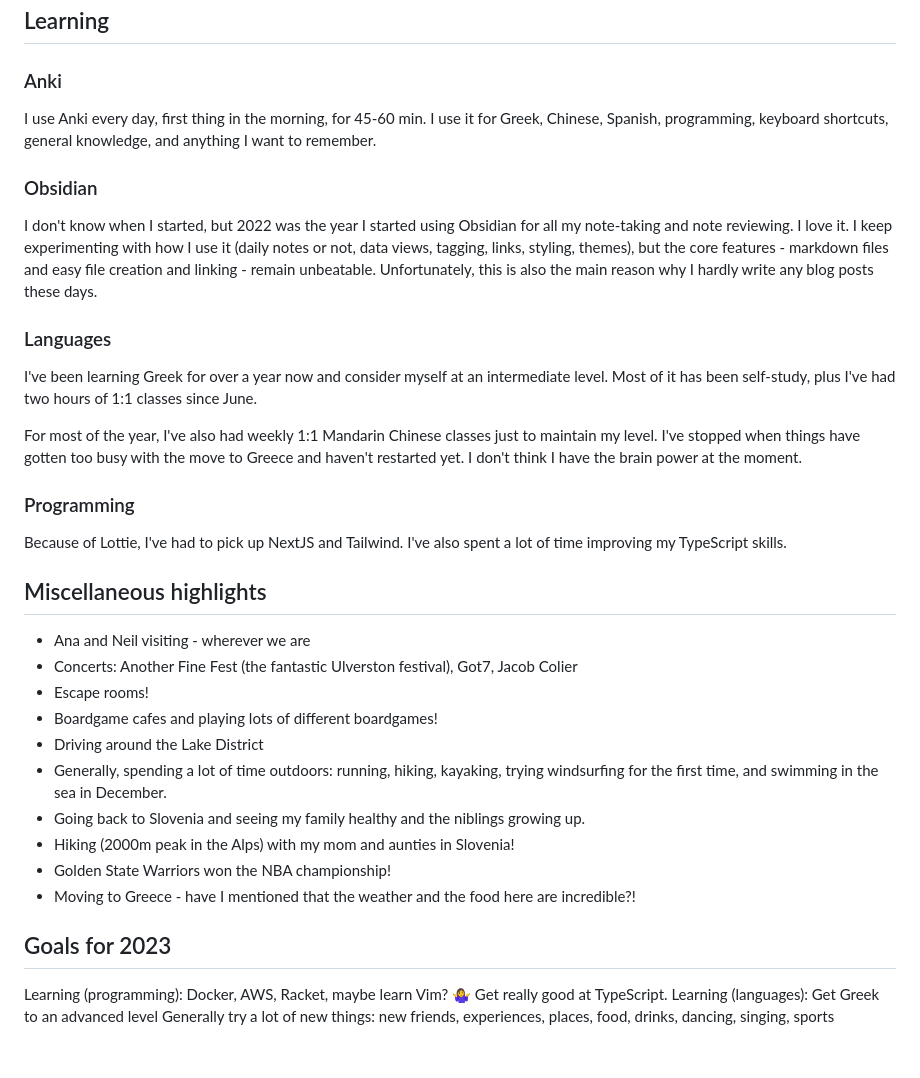
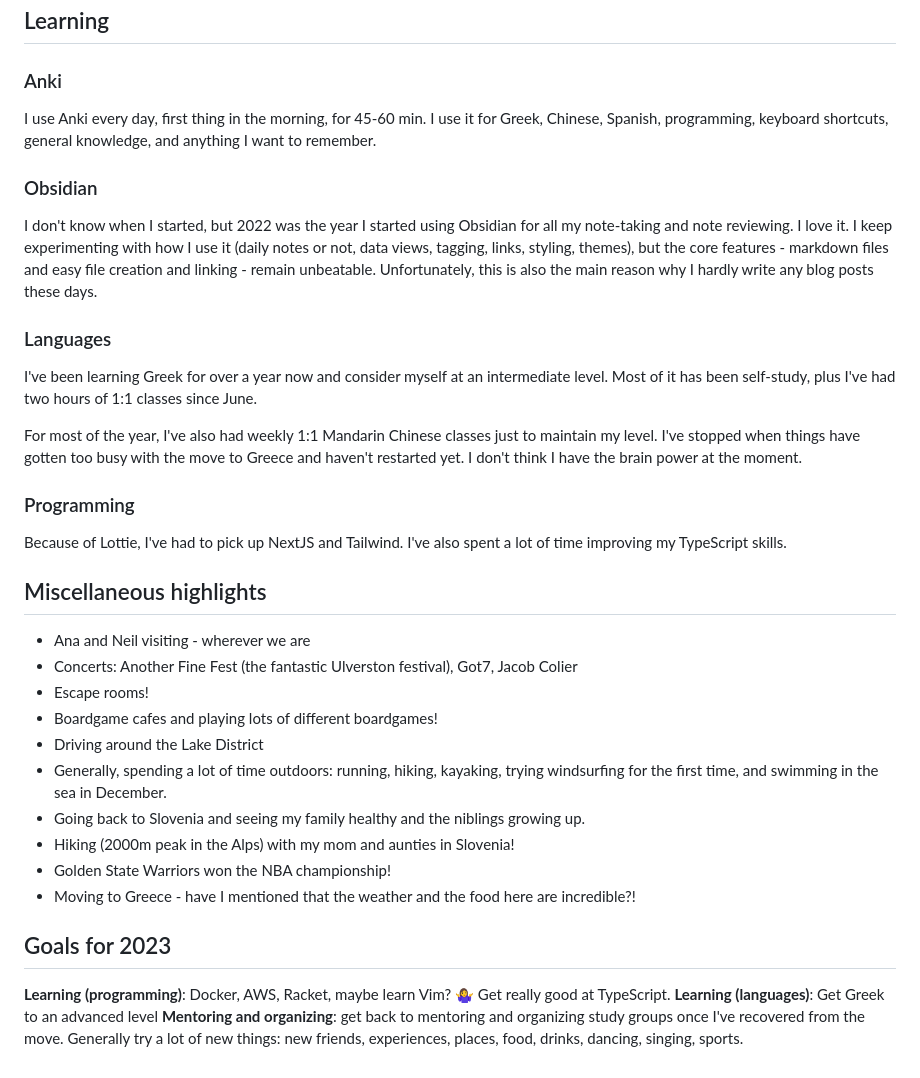
Before and after one commit to includeJS/includeJS, a Markdown page: src/notes/2023-a-year-in-review.md, the part around one of its changes. GitHub-like rendering.

Commit message:
Update Notes “2023-a-year-in-review”

```diff
--- a/src/notes/2023-a-year-in-review.md
+++ b/src/notes/2023-a-year-in-review.md
@@ -43,32 +45,39 @@ I've been good with exercise: lots of running, some bodyweight training (I will
 ## Learning
 
 ### Anki
+
 I use Anki every day, first thing in the morning, for 45-60 min. I use it for Greek, Chinese, Spanish, programming, keyboard shortcuts, general knowledge, and anything I want to remember.
 
 ### Obsidian
+
 I don't know when I started, but 2022 was the year I started using Obsidian for all my note-taking and note reviewing. I love it. I keep experimenting with how I use it (daily notes or not, data views, tagging, links, styling, themes), but the core features - markdown files and easy file creation and linking - remain unbeatable. Unfortunately, this is also the main reason why I hardly write any blog posts these days.
 
 ### Languages
+
 I've been learning Greek for over a year now and consider myself at an intermediate level. Most of it has been self-study, plus I've had two hours of 1:1 classes since June.
 
 For most of the year, I've also had weekly 1:1 Mandarin Chinese classes just to maintain my level. I've stopped when things have gotten too busy with the move to Greece and haven't restarted yet. I don't think I have the brain power at the moment.
 
 ### Programming
+
 Because of Lottie, I've had to pick up NextJS and Tailwind. I've also spent a lot of time improving my TypeScript skills.
 
 ## Miscellaneous highlights
-- Ana and Neil visiting - wherever we are
-- Concerts: Another Fine Fest (the fantastic Ulverston festival), Got7, Jacob Colier
-- Escape rooms!
-- Boardgame cafes and playing lots of different boardgames!
-- Driving around the Lake District
-- Generally, spending a lot of time outdoors: running, hiking, kayaking, trying windsurfing for the first time, and swimming in the sea in December.
-- Going back to Slovenia and seeing my family healthy and the niblings growing up.
-- Hiking (2000m peak in the Alps) with my mom and aunties in Slovenia!
-- Golden State Warriors won the NBA championship!
-- Moving to Greece - have I mentioned that the weather and the food here are incredible?!
+
+* Ana and Neil visiting - wherever we are
+* Concerts: Another Fine Fest (the fantastic Ulverston festival), Got7, Jacob Colier
+* Escape rooms!
+* Boardgame cafes and playing lots of different boardgames!
+* Driving around the Lake District
+* Generally, spending a lot of time outdoors: running, hiking, kayaking, trying windsurfing for the first time, and swimming in the sea in December.
+* Going back to Slovenia and seeing my family healthy and the niblings growing up.
+* Hiking (2000m peak in the Alps) with my mom and aunties in Slovenia!
+* Golden State Warriors won the NBA championship!
+* Moving to Greece - have I mentioned that the weather and the food here are incredible?!
 
 ## Goals for 2023
-Learning (programming): Docker, AWS, Racket, maybe learn Vim? 🤷‍♀️ Get really good at TypeScript.
-Learning (languages): Get Greek to an advanced level
-Generally try a lot of new things: new friends, experiences, places, food, drinks, dancing, singing, sports
+
+**Learning (programming)**: Docker, AWS, Racket, maybe learn Vim? 🤷‍♀️ Get really good at TypeScript.
+**Learning (languages)**: Get Greek to an advanced level
+**Mentoring and organizing**: get back to mentoring and organizing study groups once I've recovered from the move.
+Generally try a lot of new things: new friends, experiences, places, food, drinks, dancing, singing, sports.
```
Also changed, not shown: other parts of src/notes/2023-a-year-in-review.md (+3 -1 lines).
